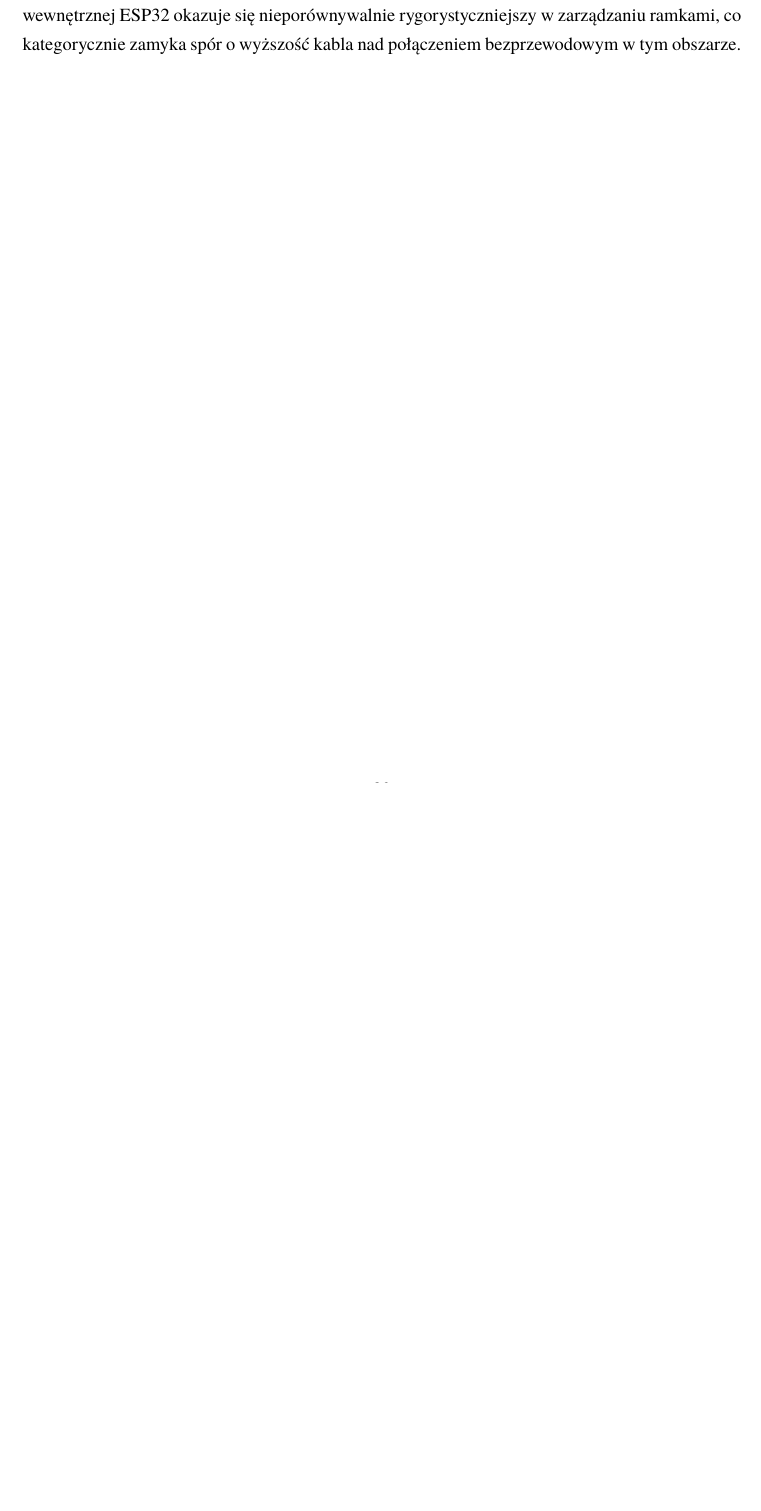
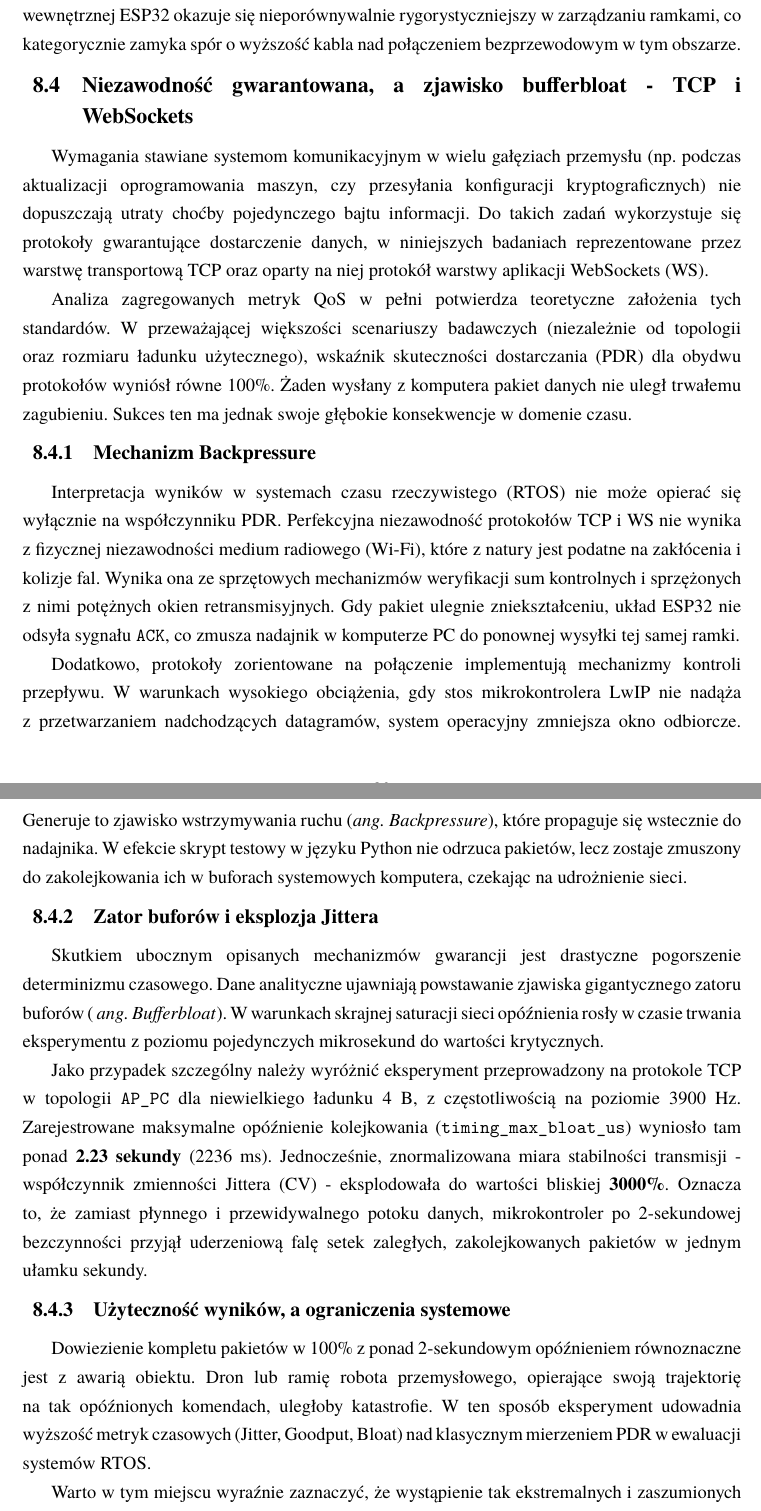
Before and after one commit to Niewiaro/ESPy-Nexus, a LaTeX thesis (thesis/main.tex, which reads thesis/chapters/08_analiza.tex): part of page 83 of 93 before the commit and two parts of pages 83 and 84 of 95 after it, the two joined at a grey line, cut so that both start at the same text, the shorter picture padded with empty space. Compiled offline with pdfLaTeX.

Commit message:
feat: add analysis section on TCP and WebSockets reliability, addressing bufferbloat and its impact on performance metrics

```diff
--- a/thesis/chapters/08_analiza.tex
+++ b/thesis/chapters/08_analiza.tex
@@ -106,3 +106,35 @@ Wszystkie wykryte incydenty zmiany kolejności pakietów wystąpiły wyłączeni
 Wynik ten ma głębokie uzasadnienie informatyczne - podczas wysyłania gigabajtów danych przez port wirtualny (w systemie z rodziny GPOS), stos sterownika USB dzieli potok na fragmenty (\textit{ang. chunks}).
 W sytuacjach krytycznego zatoru (\textit{Bloat}) i resetowania pamięci podręcznej portu mogą zostać wypchnięte do bufora sprzętowego UART w naruszonej kolejności.
 Natomiast sprzętowy stos protokołów Wi-Fi/LwIP w architekturze wewnętrznej ESP32 okazuje się nieporównywalnie rygorystyczniejszy w zarządzaniu ramkami, co kategorycznie zamyka spór o wyższość kabla nad połączeniem bezprzewodowym w tym obszarze.
+
+\section{Niezawodność gwarantowana, a zjawisko bufferbloat - TCP i WebSockets}
+\label{sec:analiza_tcp_ws}
+
+Wymagania stawiane systemom komunikacyjnym w wielu gałęziach przemysłu (np. podczas aktualizacji oprogramowania maszyn, czy przesyłania konfiguracji kryptograficznych) nie dopuszczają utraty choćby pojedynczego bajtu informacji.
+Do takich zadań wykorzystuje się protokoły gwarantujące dostarczenie danych, w niniejszych badaniach reprezentowane przez warstwę transportową TCP oraz oparty na niej protokół warstwy aplikacji WebSockets (WS).
+
+Analiza zagregowanych metryk QoS w pełni potwierdza teoretyczne założenia tych standardów.
+W przeważającej większości scenariuszy badawczych (niezależnie od topologii oraz rozmiaru ładunku użytecznego), wskaźnik skuteczności dostarczania (PDR) dla obydwu protokołów wyniósł równe 100\%.
+Żaden wysłany z komputera pakiet danych nie uległ trwałemu zagubieniu.
+Sukces ten ma jednak swoje głębokie konsekwencje w domenie czasu.
+
+\subsection{Mechanizm Backpressure}
+Interpretacja wyników w systemach czasu rzeczywistego (RTOS) nie może opierać się wyłącznie na współczynniku PDR.
+Perfekcyjna niezawodność protokołów TCP i WS nie wynika z fizycznej niezawodności medium radiowego (Wi-Fi), które z natury jest podatne na zakłócenia i kolizje fal.
+Wynika ona ze sprzętowych mechanizmów weryfikacji sum kontrolnych i sprzężonych z nimi potężnych okien retransmisyjnych.
+Gdy pakiet ulegnie zniekształceniu, układ ESP32 nie odsyła sygnału \texttt{ACK}, co zmusza nadajnik w komputerze PC do ponownej wysyłki tej samej ramki.
+
+Dodatkowo, protokoły zorientowane na połączenie implementują mechanizmy kontroli przepływu.
+W warunkach wysokiego obciążenia, gdy stos mikrokontrolera LwIP nie nadąża z przetwarzaniem nadchodzących datagramów, system operacyjny zmniejsza okno odbiorcze.
+Generuje to zjawisko wstrzymywania ruchu (\textit{ang. Backpressure}), które propaguje się wstecznie do nadajnika.
+W efekcie skrypt testowy w języku Python nie odrzuca pakietów, lecz zostaje zmuszony do zakolejkowania ich w buforach systemowych komputera, czekając na udrożnienie sieci.
+
+\subsection{Zator buforów i eksplozja Jittera}
+Skutkiem ubocznym opisanych mechanizmów gwarancji jest drastyczne pogorszenie determinizmu czasowego.
+Dane analityczne ujawniają powstawanie zjawiska gigantycznego zatoru buforów ( \textit{ang. Bufferbloat}).
+W warunkach skrajnej saturacji sieci opóźnienia rosły w czasie trwania eksperymentu z poziomu pojedynczych mikrosekund do wartości krytycznych.
+
+Jako przypadek szczególny należy wyróżnić eksperyment przeprowadzony na protokole TCP w topologii \texttt{AP\_PC} dla niewielkiego ładunku 4~B, z częstotliwością na poziomie 3900~Hz.
+Zarejestrowane maksymalne opóźnienie kolejkowania (\texttt{timing\_max\_bloat\_us}) wyniosło tam ponad \textbf{2.23 sekundy} (2236~ms).
+Jednocześnie, znormalizowana miara stabilności transmisji - współczynnik zmienności Jittera (CV) - eksplodowała do wartości bliskiej \textbf{3000\%}.
+Oznacza to, że zamiast płynnego i przewidywalnego potoku danych, mikrokontroler po 2-sekundowej bezczynności przyjął uderzeniową falę setek zaległych, zakolejkowanych pakietów w jednym ułamku sekundy.
@@ -108,0 +146,10 @@ Natomiast sprzętowy stos protokołów Wi-Fi/LwIP w architekturze wewnętrznej E
+      \label{fig:wykres_tcp_bloat}
+\end{figure}
+
+\subsection{Użyteczność wyników, a ograniczenia systemowe}
+Dowiezienie kompletu pakietów w 100\% z ponad 2-sekundowym opóźnieniem równoznaczne jest z awarią obiektu.
+Dron lub ramię robota przemysłowego, opierające swoją trajektorię na tak opóźnionych komendach, uległoby katastrofie.
+W ten sposób eksperyment udowadnia wyższość metryk czasowych (Jitter, Goodput, Bloat) nad klasycznym mierzeniem PDR w ewaluacji systemów RTOS.
+
+Warto w tym miejscu wyraźnie zaznaczyć, że wystąpienie tak ekstremalnych i zaszumionych metryk czasowych (jak CV = 3000\%) przy testowaniu bardzo małych ładunków i wysokich częstotliwości uderzeniowych wzbudziło istotne wątpliwości natury matematycznej.
+Kwestia wiarygodności obliczania wskaźników długoterminowych dla testów trwających zaledwie ułamki sekundy zostanie poddana dogłębnej rewizji w podrozdziale \ref{sec:ograniczenia_metodologiczne}, obnażając fizyczne ograniczenia środowiska GPOS.
```
Also changed, not shown: thesis/chapters/08_analiza.tex (5 more changed lines).
